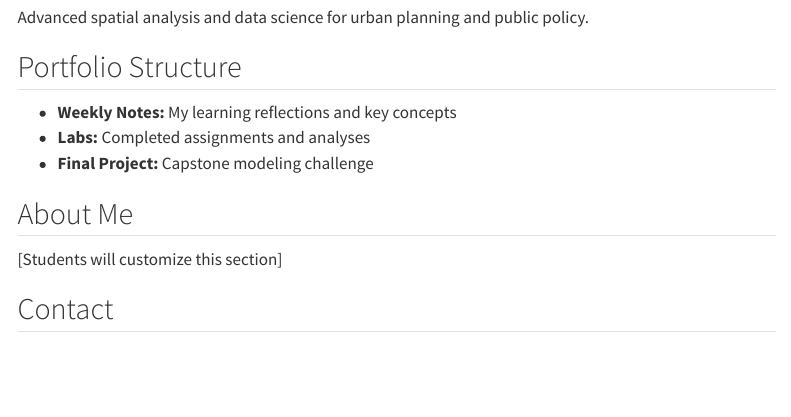
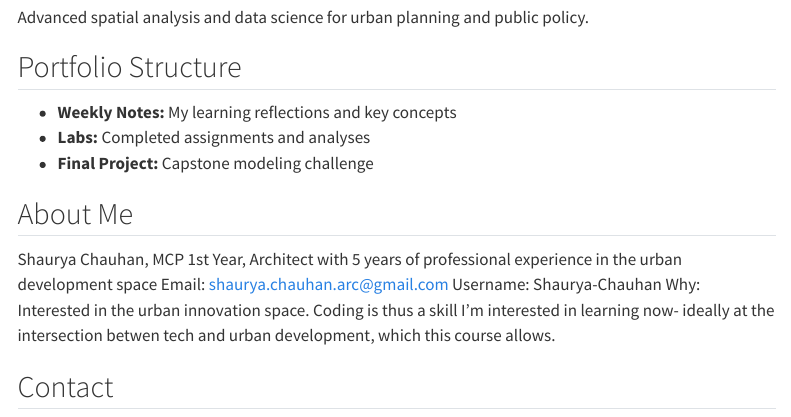
Before and after one commit to Shaurya-Chauhan/PortfolioPPA, a Quarto document (index.qmd): the page in a window 1100 px wide, from 220 px down. Rendered offline with R 4.5, knitr and Pandoc in place of Quarto, with nearby package versions; menus at the side of the page are left out.

Commit message:
Update index.qmd

```diff
--- a/index.qmd
+++ b/index.qmd
@@ -15,7 +15,10 @@ Advanced spatial analysis and data science for urban planning and public policy.
 - **Final Project:** Capstone modeling challenge
 
 ## About Me
-[Students will customize this section]
+Shaurya Chauhan, MCP 1st Year, Architect with 5 years of professional experience in the urban development space
+Email: shaurya.chauhan.arc@gmail.com
+Username: Shaurya-Chauhan
+Why: Interested in the urban innovation space. Coding is thus a skill I'm interested in learning now- ideally at the intersection betwen tech and urban development, which this course allows.
 
 ## Contact
 - Email: [your.email@upenn.edu]
```
